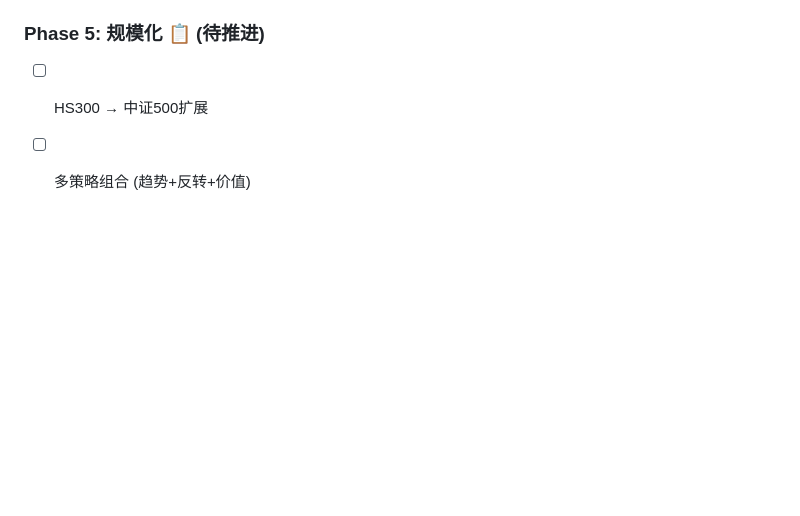
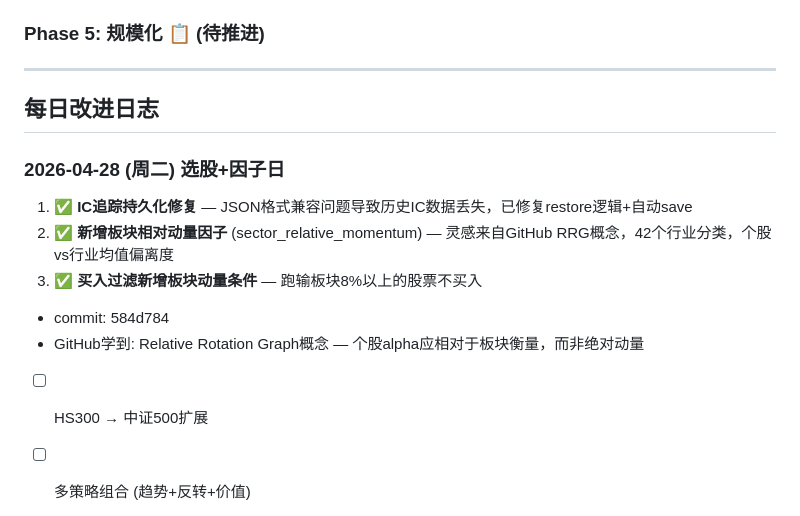
Before and after one commit to rbian/stockradar, a Markdown page: IMPROVEMENT_PLAN.md, the part around the change. Drawn GitHub-style; blank space fills up the shorter version.

Commit message:
docs: 更新2026-04-28改进日志

```diff
--- a/IMPROVEMENT_PLAN.md
+++ b/IMPROVEMENT_PLAN.md
@@ -75,6 +75,17 @@
 - [ ] 策略A/B测试框架
 
 ### Phase 5: 规模化 📋 (待推进)
+
+---
+
+## 每日改进日志
+
+### 2026-04-28 (周二) 选股+因子日
+1. ✅ **IC追踪持久化修复** — JSON格式兼容问题导致历史IC数据丢失，已修复restore逻辑+自动save
+2. ✅ **新增板块相对动量因子** (sector_relative_momentum) — 灵感来自GitHub RRG概念，42个行业分类，个股vs行业均值偏离度
+3. ✅ **买入过滤新增板块动量条件** — 跑输板块8%以上的股票不买入
+- commit: 584d784
+- GitHub学到: Relative Rotation Graph概念 — 个股alpha应相对于板块衡量，而非绝对动量
 - [ ] HS300 → 中证500扩展
 - [ ] 多策略组合 (趋势+反转+价值)
 - [ ] 自动板块轮动信号
```
